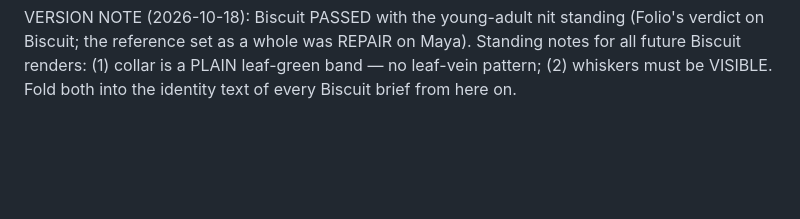
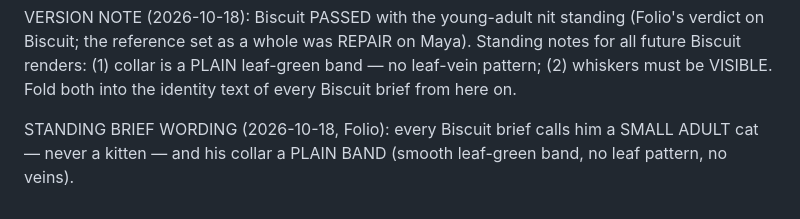
Before and after one commit to MyDigitalStudioz/BookVizion, a Markdown page: assets/concept-cast/biscuit-recipe.md, the part around the change. GitHub-like rendering; blank space fills up the shorter version.

```diff
--- a/assets/concept-cast/biscuit-recipe.md
+++ b/assets/concept-cast/biscuit-recipe.md
@@ -36,3 +36,5 @@ BANKED FILE: assets/concept-cast/biscuit-reference-portrait.png (+ biscuit-face-
 VERSION NOTE: v1 banked 2026-10-18, Trinity render from this recipe; Folio gate verdict on the reference set pending at bank time. Two nits flagged for the gate: Maya reads young (head proportion) and shows five clear red stripes vs the six in this spec; Biscuit reads young-adult. Neither was re-rolled — repair-don't-re-roll; Folio rules.
 
 VERSION NOTE (2026-10-18): Biscuit PASSED with the young-adult nit standing (Folio's verdict on Biscuit; the reference set as a whole was REPAIR on Maya). Standing notes for all future Biscuit renders: (1) collar is a PLAIN leaf-green band — no leaf-vein pattern; (2) whiskers must be VISIBLE. Fold both into the identity text of every Biscuit brief from here on.
+
+STANDING BRIEF WORDING (2026-10-18, Folio): every Biscuit brief calls him a SMALL ADULT cat — never a kitten — and his collar a PLAIN BAND (smooth leaf-green band, no leaf pattern, no veins).
```
